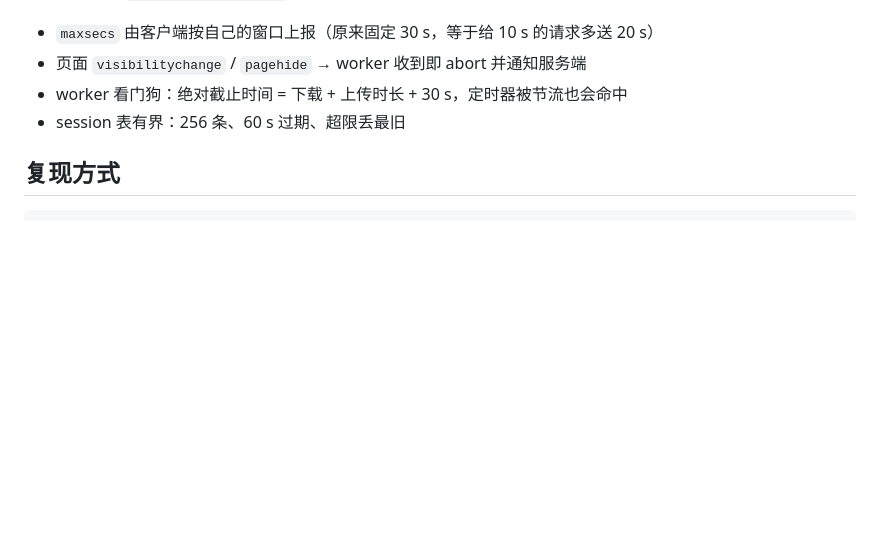
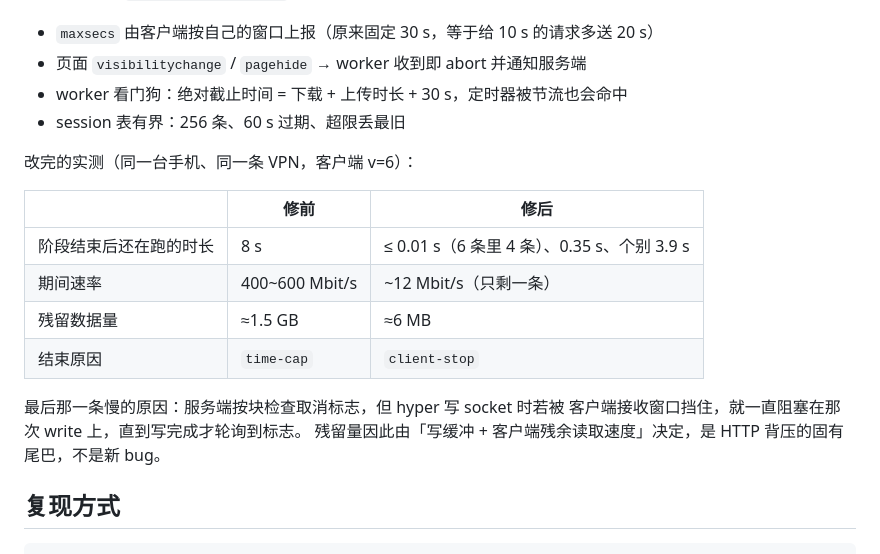
Before and after one commit to YTjungle666/YT-Speed, a Markdown page: docs/baseline.md, the part around the change. Drawn GitHub-style; blank space fills up the shorter version.

Commit message:
docs：手机端残留流量修前/修后实测表

````diff
--- a/docs/baseline.md
+++ b/docs/baseline.md
@@ -344,6 +344,19 @@ P0 的 TCP_INFO 已经指到 `rwnd_limited≈45%`、`sndbuf_limited=0`、重传
 - worker 看门狗：绝对截止时间 = 下载 + 上传时长 + 30 s，定时器被节流也会命中
 - session 表有界：256 条、60 s 过期、超限丢最旧
 
+改完的实测（同一台手机、同一条 VPN，客户端 v=6）：
+
+| | 修前 | 修后 |
+|---|---|---|
+| 阶段结束后还在跑的时长 | 8 s | ≤ 0.01 s（6 条里 4 条）、0.35 s、个别 3.9 s |
+| 期间速率 | 400~600 Mbit/s | ~12 Mbit/s（只剩一条） |
+| 残留数据量 | ≈1.5 GB | ≈6 MB |
+| 结束原因 | `time-cap` | `client-stop` |
+
+最后那一条慢的原因：服务端按块检查取消标志，但 hyper 写 socket 时若被
+客户端接收窗口挡住，就一直阻塞在那次 write 上，直到写完成才轮询到标志。
+残留量因此由「写缓冲 + 客户端残余读取速度」决定，是 HTTP 背压的固有尾巴，不是新 bug。
+
 ## 复现方式
 
 ```sh
````
